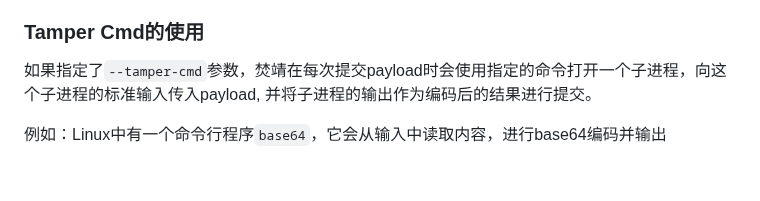
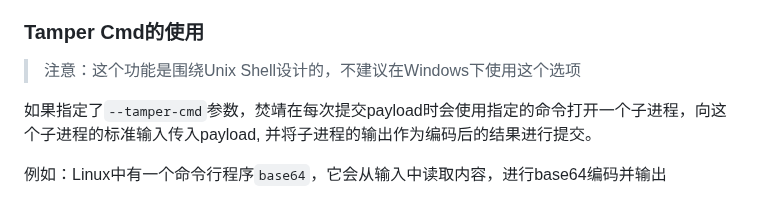
Before and after one commit to Marven11/Fenjing, a Markdown page: examples.md, the part around the change. Rendered like a GitHub page; blank space fills up the shorter version.

Commit message:
Add notice for #67

```diff
--- a/examples.md
+++ b/examples.md
@@ -72,6 +72,8 @@ webui不支持自定义Headers和Cookie等特性，如果需要更灵活的使
 - 不打印INFO等：使用`--silent`选项，如`python -m fenjing --silent crack-keywords`
 
 ### Tamper Cmd的使用
+
+> 注意：这个功能是围绕Unix Shell设计的，不建议在Windows下使用这个选项
 
 如果指定了`--tamper-cmd`参数，焚靖在每次提交payload时会使用指定的命令打开一个子进程，向这个子进程的标准输入传入payload, 并将子进程的输出作为编码后的结果进行提交。
 
```
